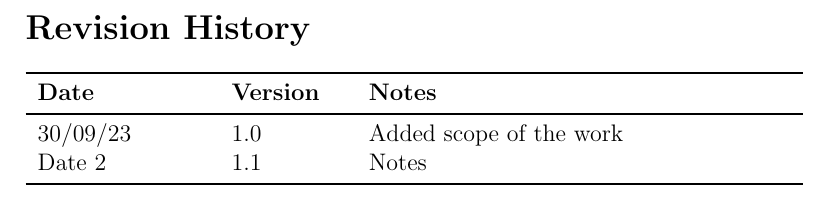
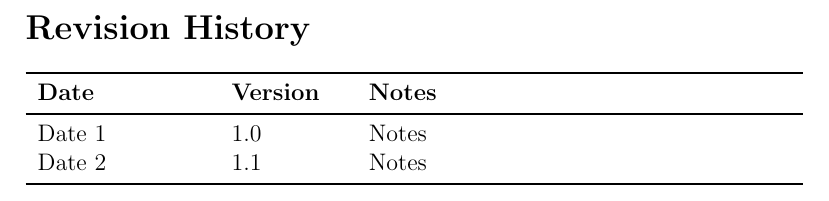
Before and after one commit to grocery-spending-tracker/grocery-spending-tracker, a LaTeX document (docs/SRS-Volere/SRS.tex): part of page 6 of 23, cut so that both start at the same text. Compiled offline with pdfLaTeX.

Commit message:
pr changes

```diff
--- a/docs/SRS-Volere/SRS.tex
+++ b/docs/SRS-Volere/SRS.tex
@@ -48,7 +48,7 @@
 \begin{tabularx}{\textwidth}{p{3cm}p{2cm}X}
 \toprule {\textbf{Date}} & {\textbf{Version}} & {\textbf{Notes}}\\
 \midrule
-30/09/23 & 1.0 & Added scope of the work\\
+Date 1 & 1.0 & Notes\\
 Date 2 & 1.1 & Notes\\
 \bottomrule
 \end{tabularx}
```
